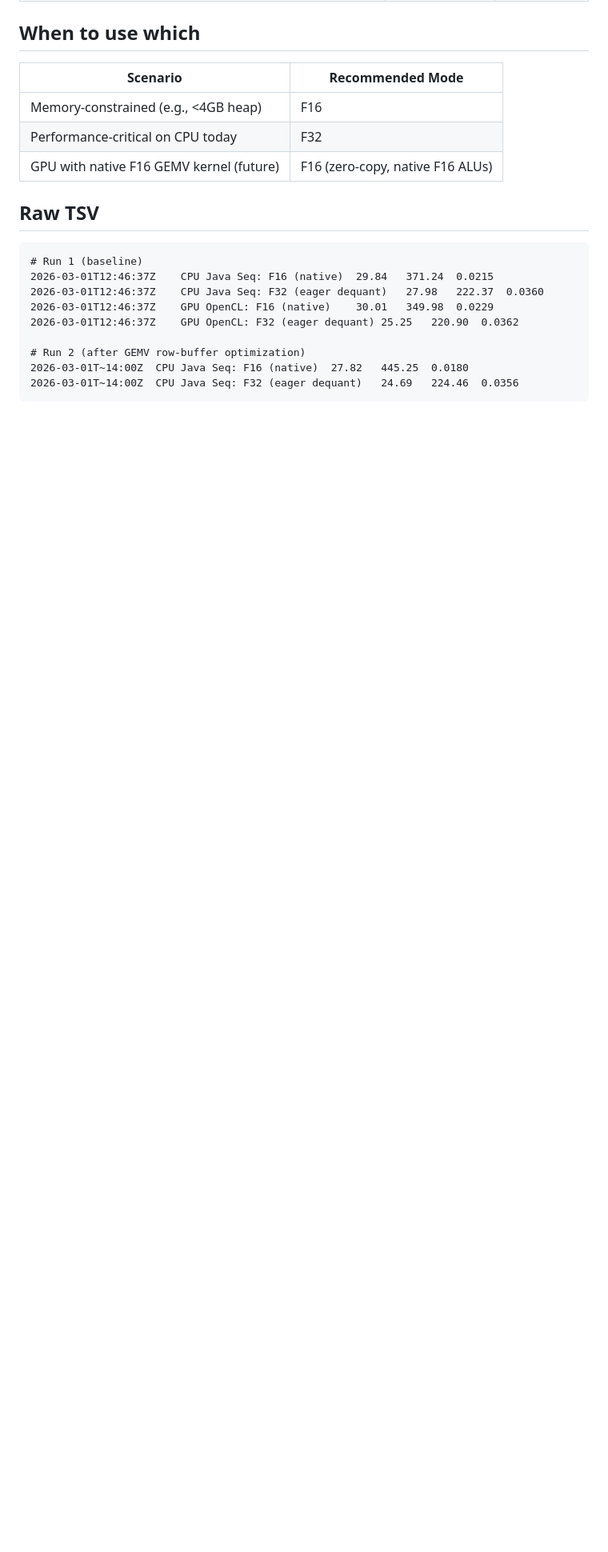
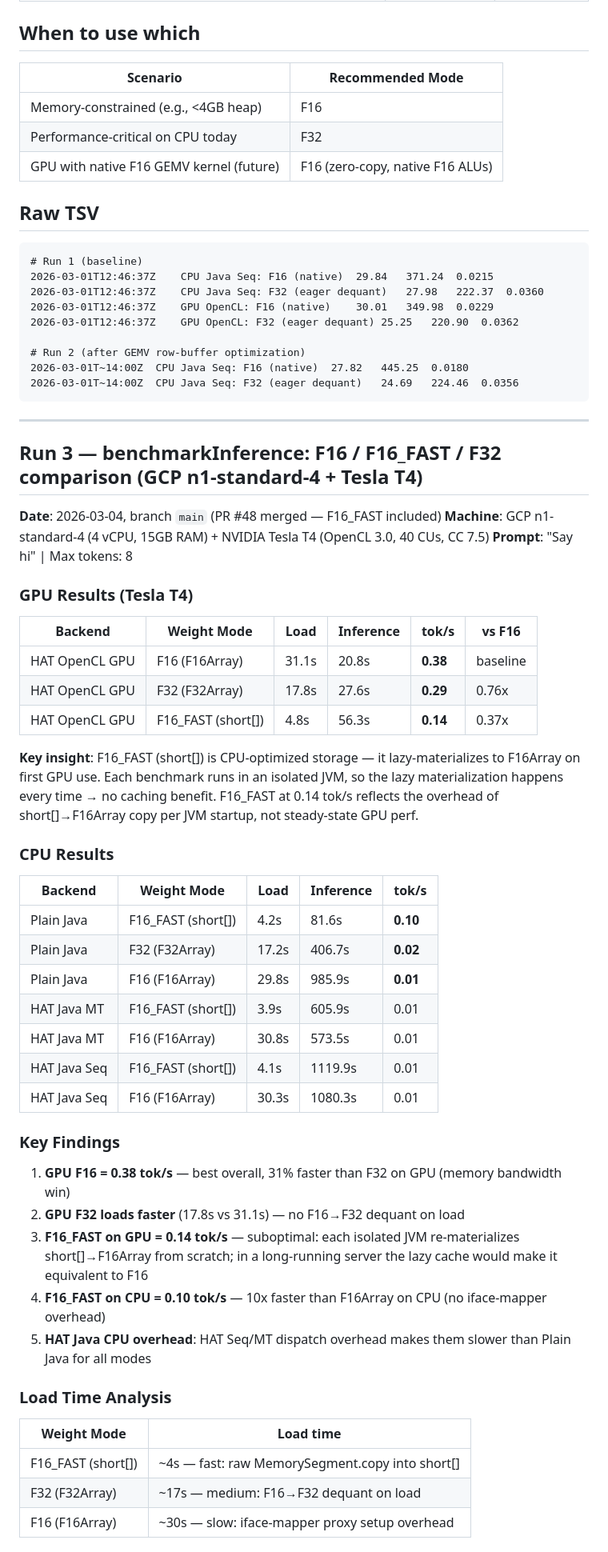
Before and after one commit to ArturSkowronski/llama3-java-hat, a Markdown page: findings.md, the part around one of its changes. Shown at 80% size. GitHub-like rendering; blank space fills up the shorter version.

Commit message:
docs: add Run 3 benchmarkInference results — F16/F16_FAST/F32 on GCP T4 (#49)
GPU: F16=0.38 tok/s, F32=0.29 tok/s, F16_FAST=0.14 tok/s (lazy materialization overhead)
CPU: F16_FAST=0.10 tok/s (10x faster than F16Array on Plain Java)

````diff
--- a/findings.md
+++ b/findings.md
@@ -87,3 +87,52 @@ may not be worth it.
 2026-03-01T~14:00Z	CPU Java Seq: F16 (native)	27.82	445.25	0.0180
 2026-03-01T~14:00Z	CPU Java Seq: F32 (eager dequant)	24.69	224.46	0.0356
 ```
+
+---
+
+## Run 3 — benchmarkInference: F16 / F16_FAST / F32 comparison (GCP n1-standard-4 + Tesla T4)
+
+**Date**: 2026-03-04, branch `main` (PR #48 merged — F16_FAST included)
+**Machine**: GCP n1-standard-4 (4 vCPU, 15GB RAM) + NVIDIA Tesla T4 (OpenCL 3.0, 40 CUs, CC 7.5)
+**Prompt**: "Say hi" | Max tokens: 8
+
+### GPU Results (Tesla T4)
+
+| Backend | Weight Mode | Load | Inference | **tok/s** | vs F16 |
+|---------|-------------|------|-----------|-----------|--------|
+| HAT OpenCL GPU | F16 (F16Array) | 31.1s | 20.8s | **0.38** | baseline |
+| HAT OpenCL GPU | F32 (F32Array) | 17.8s | 27.6s | **0.29** | 0.76x |
+| HAT OpenCL GPU | F16_FAST (short[]) | 4.8s | 56.3s | **0.14** | 0.37x |
+
+**Key insight**: F16_FAST (short[]) is CPU-optimized storage — it lazy-materializes to F16Array on first GPU use.
+Each benchmark runs in an isolated JVM, so the lazy materialization happens every time → no caching benefit.
+F16_FAST at 0.14 tok/s reflects the overhead of short[]→F16Array copy per JVM startup, not steady-state GPU perf.
+
+### CPU Results
+
+| Backend | Weight Mode | Load | Inference | **tok/s** |
+|---------|-------------|------|-----------|-----------|
+| Plain Java | F16_FAST (short[]) | 4.2s | 81.6s | **0.10** |
+| Plain Java | F32 (F32Array) | 17.2s | 406.7s | **0.02** |
+| Plain Java | F16 (F16Array) | 29.8s | 985.9s | **0.01** |
+| HAT Java MT | F16_FAST (short[]) | 3.9s | 605.9s | 0.01 |
+| HAT Java MT | F16 (F16Array) | 30.8s | 573.5s | 0.01 |
+| HAT Java Seq | F16_FAST (short[]) | 4.1s | 1119.9s | 0.01 |
+| HAT Java Seq | F16 (F16Array) | 30.3s | 1080.3s | 0.01 |
+
+### Key Findings
+
+1. **GPU F16 = 0.38 tok/s** — best overall, 31% faster than F32 on GPU (memory bandwidth win)
+2. **GPU F32 loads faster** (17.8s vs 31.1s) — no F16→F32 dequant on load
+3. **F16_FAST on GPU = 0.14 tok/s** — suboptimal: each isolated JVM re-materializes short[]→F16Array from scratch; in a long-running server the lazy cache would make it equivalent to F16
+4. **F16_FAST on CPU = 0.10 tok/s** — 10x faster than F16Array on CPU (no iface-mapper overhead)
+5. **HAT Java CPU overhead**: HAT Seq/MT dispatch overhead makes them slower than Plain Java for all modes
+
+### Load Time Analysis
+
+| Weight Mode | Load time |
+|-------------|-----------|
+| F16_FAST (short[]) | ~4s — fast: raw MemorySegment.copy into short[] |
+| F32 (F32Array) | ~17s — medium: F16→F32 dequant on load |
+| F16 (F16Array) | ~30s — slow: iface-mapper proxy setup overhead |
+
````
Also changed, not shown: other parts of findings.md (+14 -0 lines).
